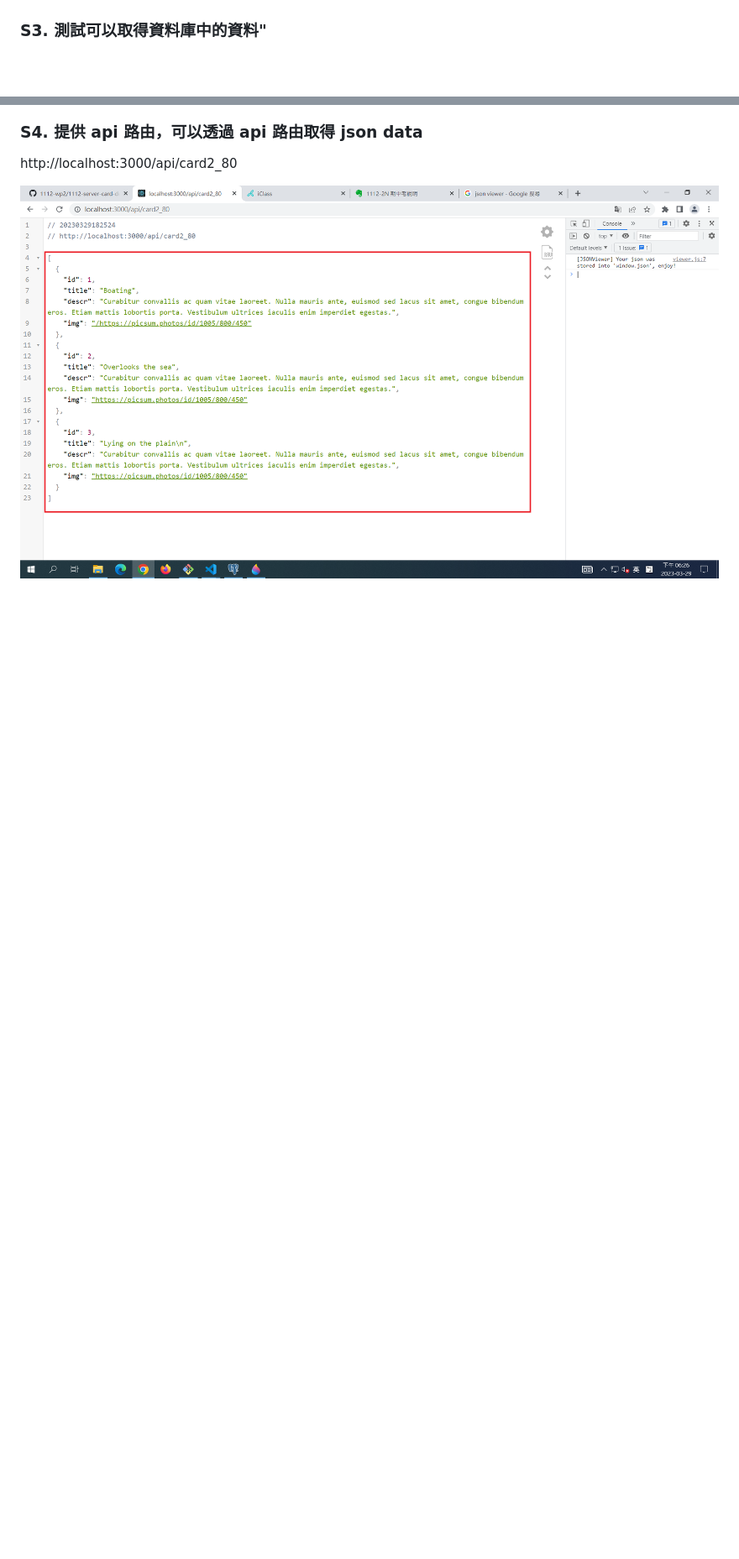
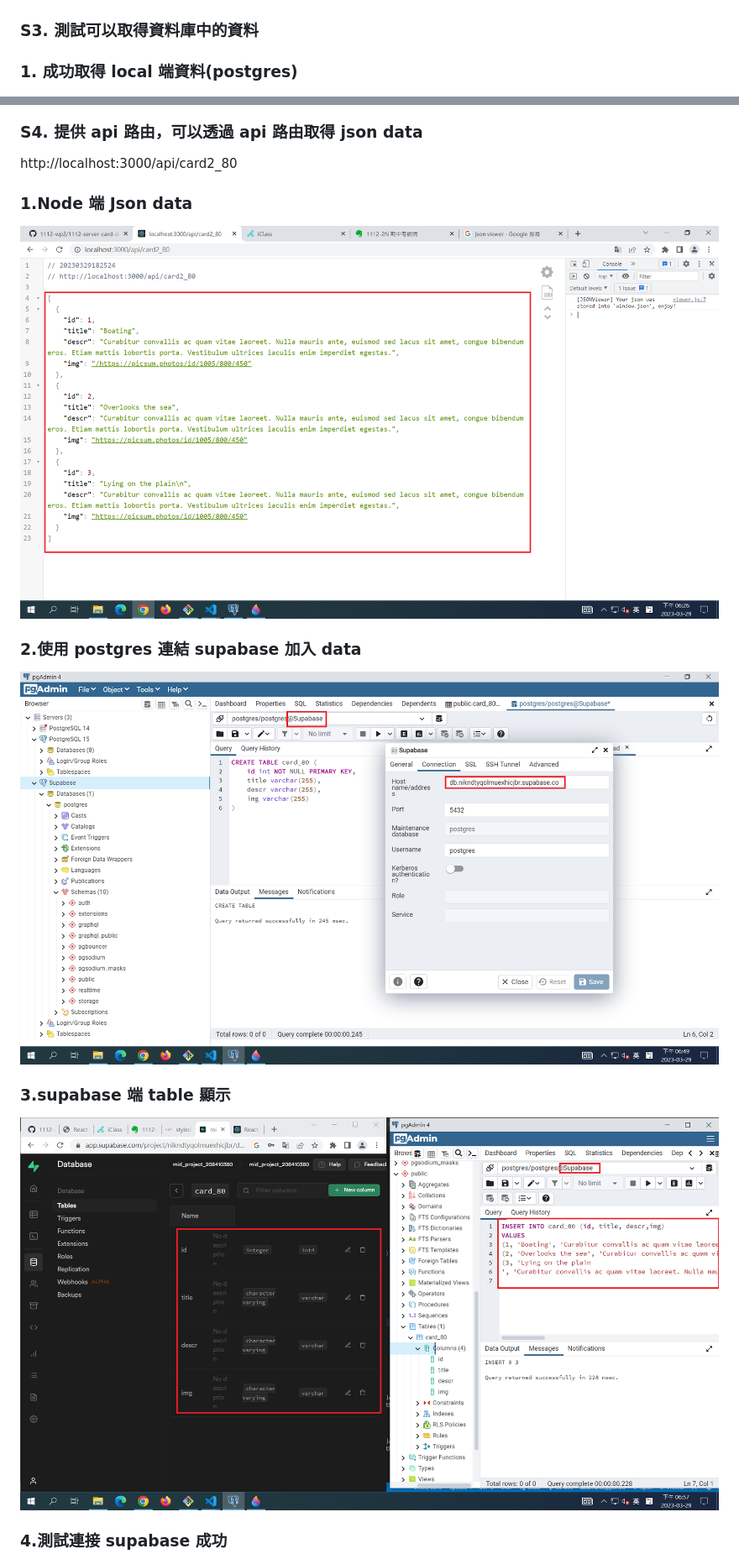
Before and after one commit to justin40715/208410380_2N_mid_project, a Markdown page: md/Server.md, 2 parts joined by grey strips. Shown: that part at 84% size. Rendered like a GitHub page; pictures changed too: md/Server_S4-2.png (added), md/Server_S4-3.png (added); blank space fills up the shorter version.

```diff
--- a/md/Server.md
+++ b/md/Server.md
@@ -14,7 +16,9 @@
 ![](Server_S2-2.png)
 ![](Server_S2-3.png)
 
-### S3. 測試可以取得資料庫中的資料"
+### S3. 測試可以取得資料庫中的資料
+
+### 1. 成功取得 local 端資料(postgres)
 
 ![](Server_S3.png)
 
@@ -22,4 +26,17 @@
 
 http://localhost:3000/api/card2_80
 
-![](Server_S4.png)
+### 1.Node 端 Json data
+
+![](Server_S4-1.png)
+
+### 2.使用 postgres 連結 supabase 加入 data
+
+![](Server_S4-2.png)
+
+### 3.supabase 端 table 顯示
+
+![](Server_S4-3.png)
+
+### 4.測試連接 supabase 成功
+
```
Also changed, not shown: other parts of md/Server.md (+3 -0 lines), md/Server_S4-1.png (renamed from md/Server_S4.png), md/Server_S4-4.png (added), 5 other files.
